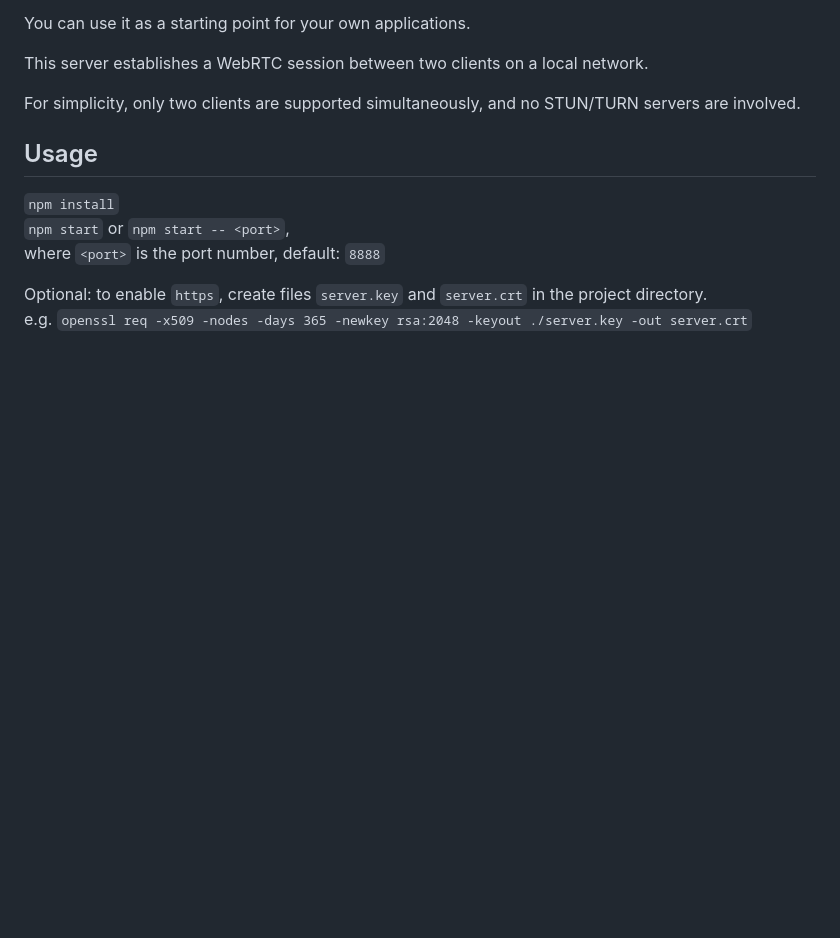
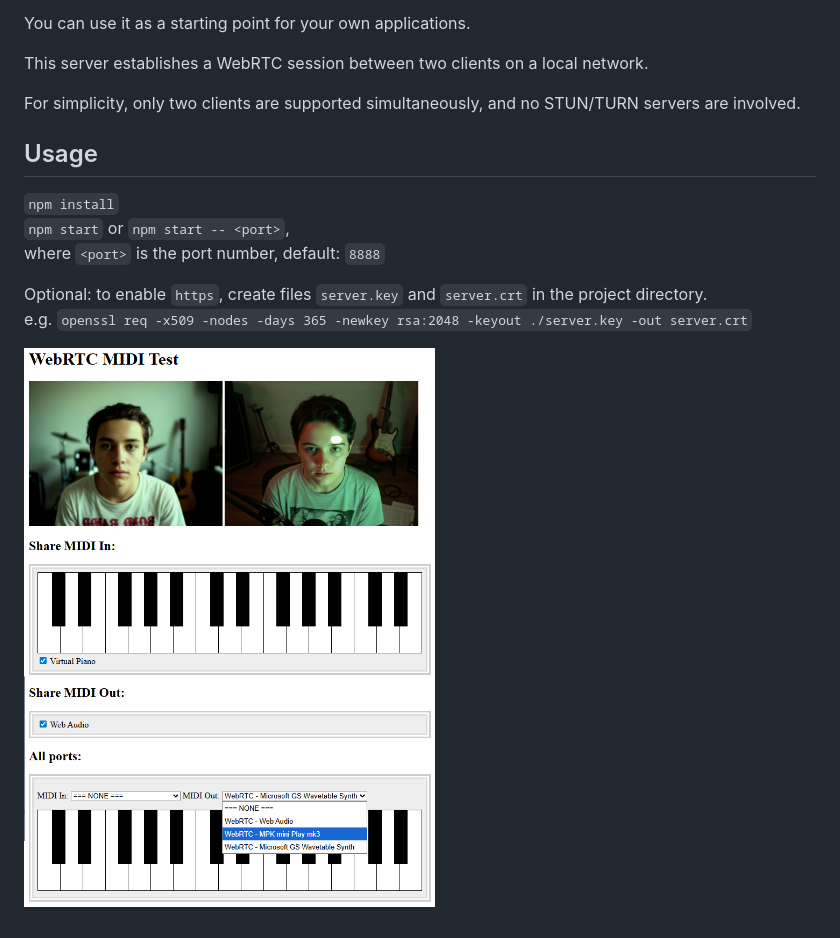
Before and after one commit to jazz-soft/RTC-MIDI-Test, a Markdown page: README.md, the part around the change. GitHub-like rendering; pictures changed too: content/screen.png (added); blank space fills up the shorter version.

Commit message:
Added screenshot

```diff
--- a/README.md
+++ b/README.md
@@ -14,3 +14,5 @@ where `<port>` is the port number, default: `8888`
 
 Optional: to enable `https`, create files `server.key` and `server.crt` in the project directory.
 e.g. `openssl req -x509 -nodes -days 365 -newkey rsa:2048 -keyout ./server.key -out server.crt`
+
+![MIDI via WebRTC screenshot](https://raw.githubusercontent.com/jazz-soft/RTC-MIDI-Test/refs/heads/main/content/screen.png)
```
